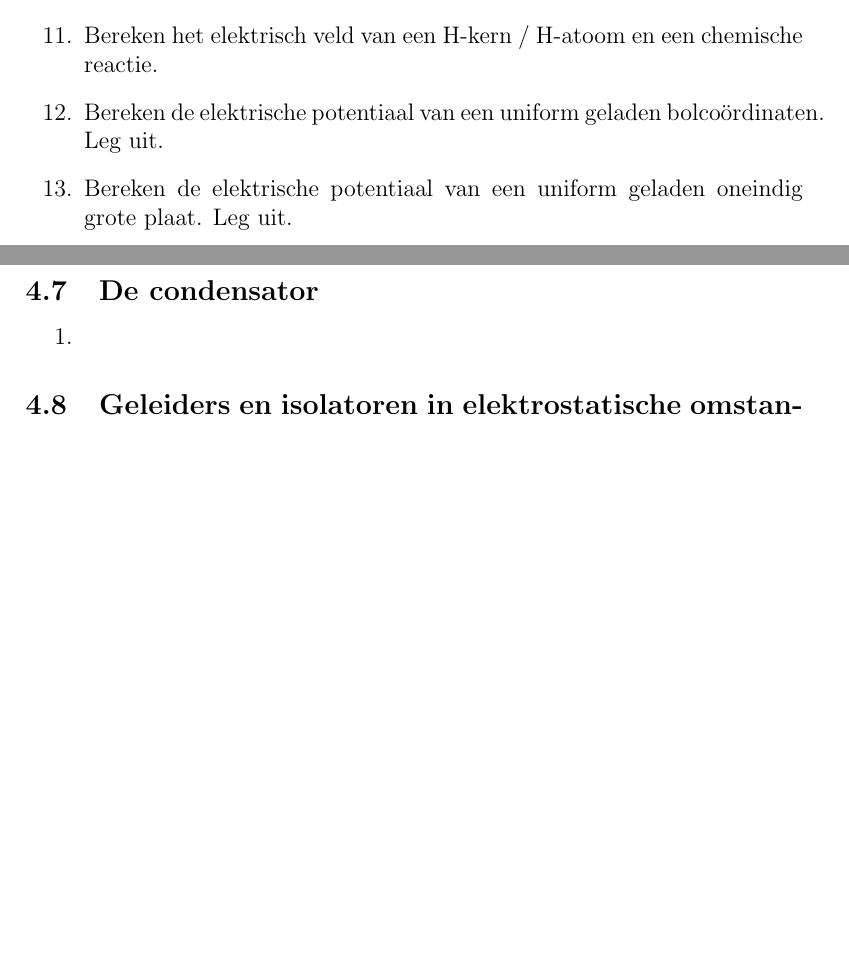
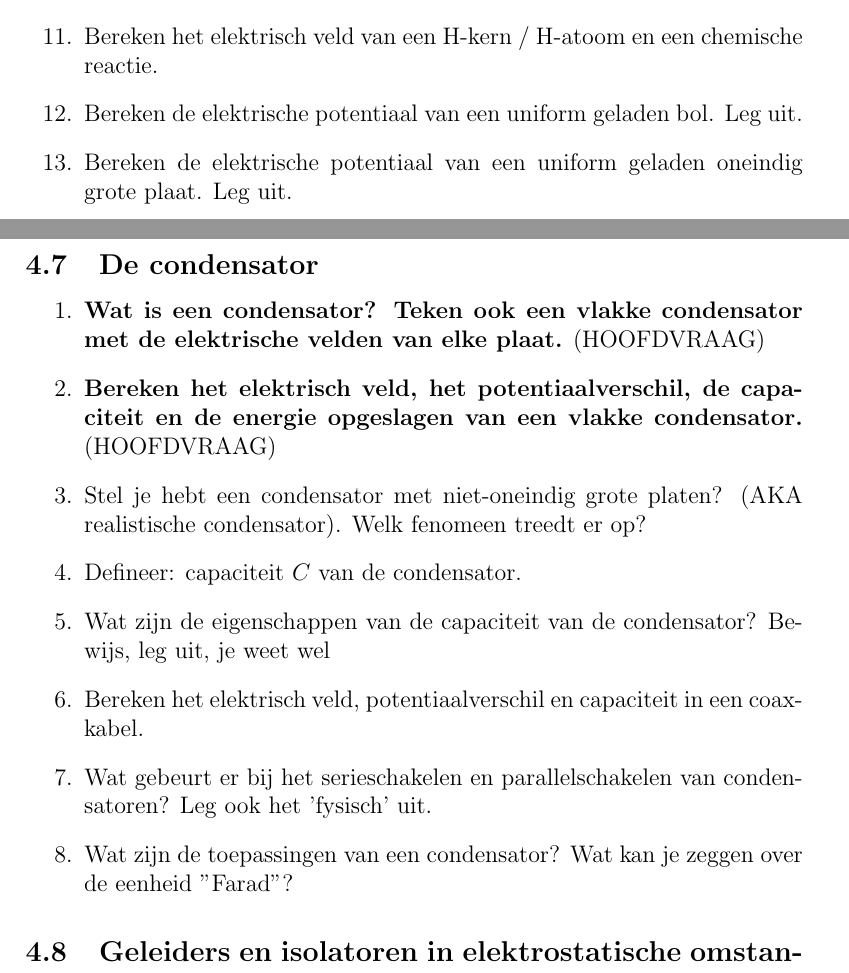
Before and after one commit to OsamaBinNaughty-hub/2de-semester-1BA-IR, a LaTeX document (Golven_en_elektromagnetiek.tex): two parts of pages 9 and 10 of 13, joined at a grey line, cut so that both start at the same text, the shorter picture padded with empty space. Compiled offline with pdfLaTeX.

Commit message:
Condensator

```diff
--- a/Golven_en_elektromagnetiek.tex
+++ b/Golven_en_elektromagnetiek.tex
@@ -188,12 +188,19 @@
         \item Geef de eigenschappen van de elektrische potentiaal en leg uit.
         \item Defineer: elektronvolt $eV$
         \item Bereken het elektrisch veld van een H-kern / H-atoom en een chemische reactie.
-        \item Bereken de elektrische potentiaal van een uniform geladen bolcoördinaten. Leg uit.
+        \item Bereken de elektrische potentiaal van een uniform geladen bol. Leg uit.
         \item Bereken de elektrische potentiaal van een uniform geladen oneindig grote plaat. Leg uit.
     \end{enumerate}
     \subsection{De condensator}
     \begin{enumerate}
-        \item
+        \item \textbf{Wat is een condensator? Teken ook een vlakke condensator met de elektrische velden van elke plaat.} (HOOFDVRAAG)
+        \item \textbf{Bereken het elektrisch veld, het potentiaalverschil, de capaciteit en de energie opgeslagen van een vlakke condensator.} (HOOFDVRAAG)
+        \item Stel je hebt een condensator met niet-oneindig grote platen? (AKA realistische condensator). Welk fenomeen treedt er op?
+        \item Defineer: capaciteit $C$ van de condensator.
+        \item Wat zijn de eigenschappen van de capaciteit van de condensator? Bewijs, leg uit, je weet wel
+        \item Bereken het elektrisch veld, potentiaalverschil en capaciteit in een coax-kabel.
+        \item Wat gebeurt er bij het serieschakelen en parallelschakelen van condensatoren? Leg ook het 'fysisch' uit.
+        \item Wat zijn de toepassingen van een condensator? Wat kan je zeggen over de eenheid "Farad"?
     \end{enumerate}
     \subsection{Geleiders en isolatoren in elektrostatische omstandigheden}
     \begin{enumerate}
```
Also changed, not shown: Golven_en_elektromagnetiek.tex (1 more changed lines).
